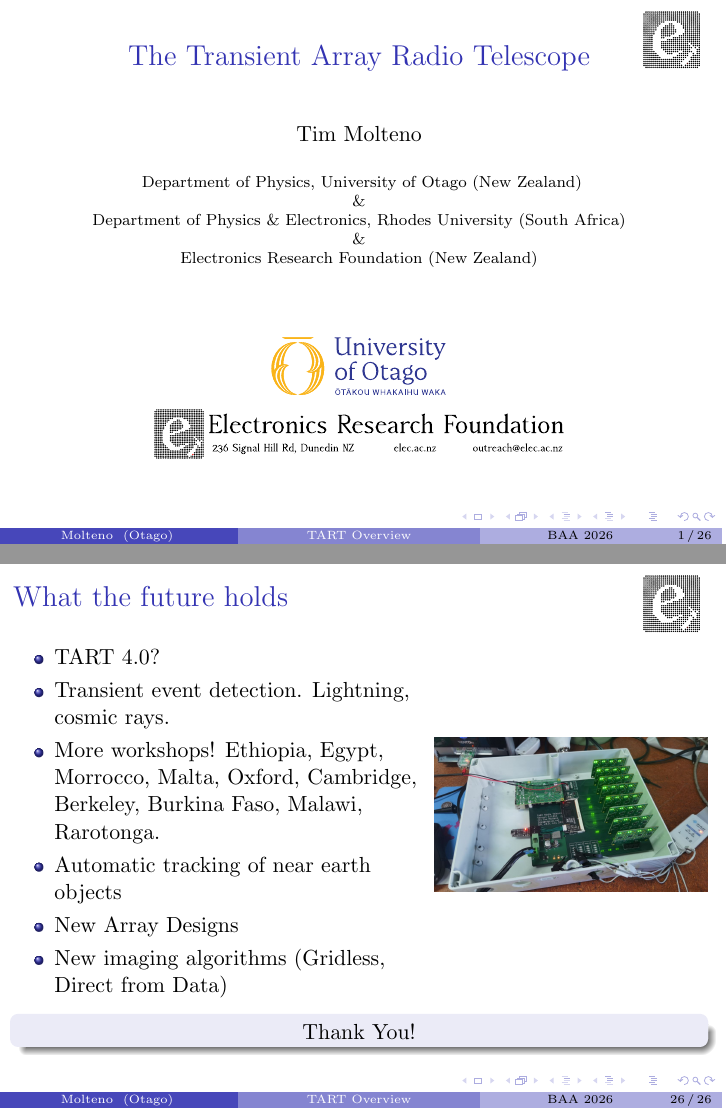
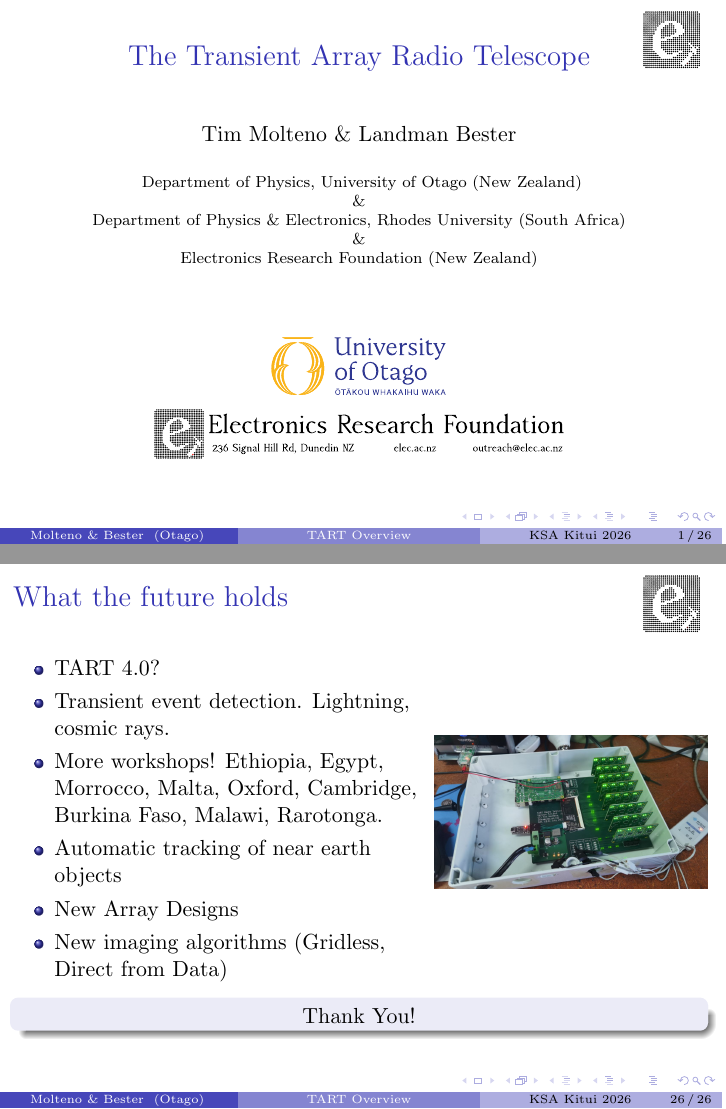
Before and after one commit to tart-telescope/talks, LaTeX slides (tart_workshop/tart_overview/tart_overview.tex): pages 1 and 28 of 28, joined at a grey line. Compiled offline with pdfLaTeX.

Commit message:
Added Kitui details

```diff
--- a/tart_workshop/tart_overview/tart_overview.tex
+++ b/tart_workshop/tart_overview/tart_overview.tex
@@ -25,7 +25,7 @@
 
 
 \title[TART Overview]{The Transient Array Radio Telescope}
-\author[Molteno]{Tim Molteno}
+\author[Molteno \& Bester]{Tim Molteno \& Landman Bester}
 
 \institute[Otago]
 {
@@ -46,7 +46,7 @@
   \pgfputat{\pgfxy(-0.72,7.7)}{\pgfbox[center,base]{\includegraphics[width=1cm]{../tart_overview/fig/elec_logo.pdf}}}
 }
 
-\date[BAA 2026] % (optional, should be abbreviation of conference name)
+\date[KSA Kitui 2026] % (optional, should be abbreviation of conference name)
 {}
 
 \begin{document}
@@ -580,7 +580,7 @@ The hardware is constantly being developed.
     \begin{itemize}
     \item TART 4.0?
     \item Transient event detection. Lightning, cosmic rays.
-    \item More workshops! Ethiopia, Egypt, Morrocco, Malta, Oxford, Cambridge, Berkeley, Burkina Faso, Malawi, Rarotonga.
+    \item More workshops! Ethiopia, Egypt, Morrocco, Malta, Oxford, Cambridge, Burkina Faso, Malawi, Rarotonga.
     \item Automatic tracking of near earth objects
     \item New Array Designs
     \item New imaging algorithms (Gridless, Direct from Data)
```
